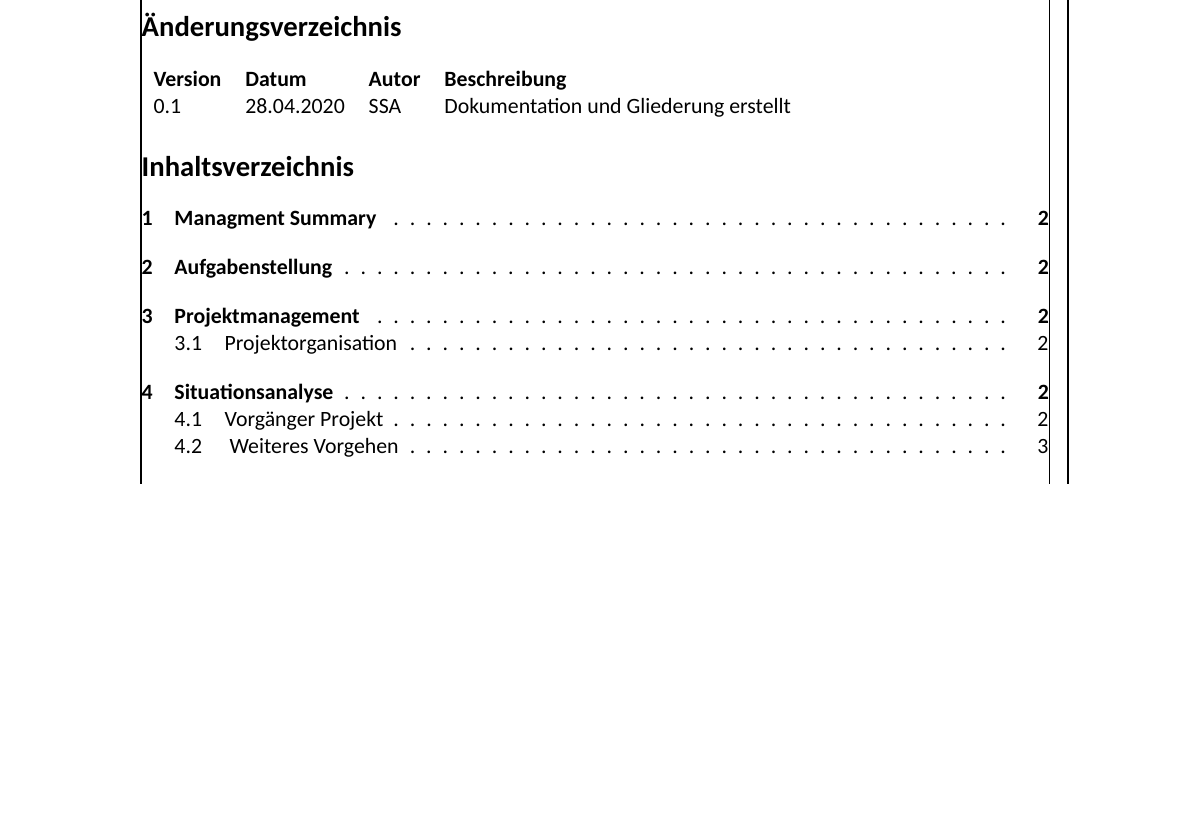
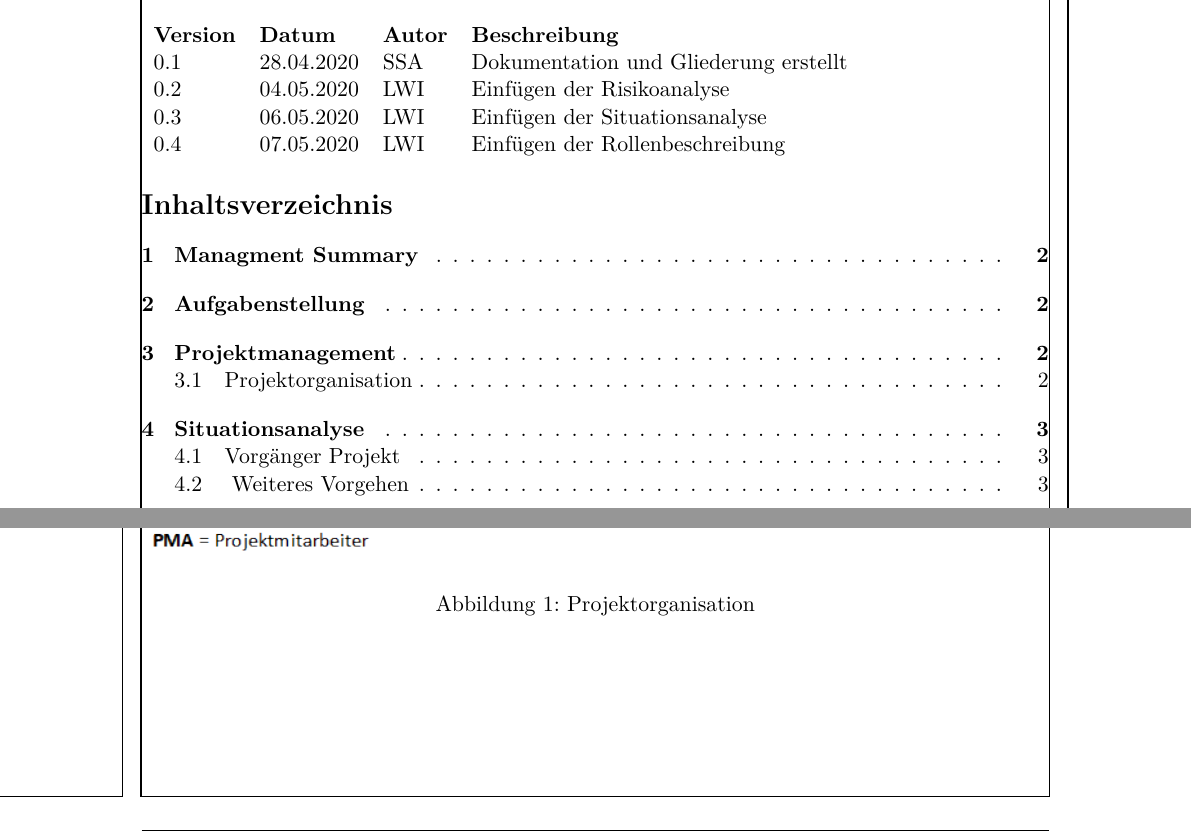
Before and after one commit to Visual-Board-GmbH/docs-tic-tac-toe, a LaTeX document (01_Projektdokumente/01_Projektdokumentation/OEG‐LWI‐SSA_20200428_0.1_Draft_4.tex): part of page 1 of 7 before the commit and two parts of pages 1 and 2 of 7 after it, the two joined at a grey line, cut at the place of the change, the shorter picture padded with empty space. Compiled offline with XeLaTeX; a missing font is replaced by an installed copy or a similar font.

Commit message:
removed leftover images. And put Projektorganisation.png inside a figure

```diff
--- a/01_Projektdokumente/01_Projektdokumentation/OEG‐LWI‐SSA_20200428_0.1_Draft_4.tex
+++ b/01_Projektdokumente/01_Projektdokumentation/OEG‐LWI‐SSA_20200428_0.1_Draft_4.tex
@@ -22,7 +22,7 @@
 }
 
 \geometry{top=0.75cm, bottom=0.8cm, right=2.5cm, left=2.5cm, headheight=35pt, includeheadfoot, portrait}
-\setmainfont{Calibri}
+%\setmainfont{Calibri}
 
 %Path relative to the .tex file containing the \includegraphics command
 \graphicspath{{01_Grafiken/}}
@@ -62,7 +62,10 @@
 	\section*{Änderungsverzeichnis}
 	\begin{tabularx}{\columnwidth}{l l l X}
 		\textbf{Version} & \textbf{Datum} & \textbf{Autor} & \textbf{Beschreibung}\\
-		0.1 & 28.04.2020 & SSA & Dokumentation und Gliederung erstellt
+		0.1 & 28.04.2020 & SSA & Dokumentation und Gliederung erstellt \\
+		0.2 & 04.05.2020 & LWI & Einfügen der Risikoanalyse \\
+		0.3 & 06.05.2020 & LWI & Einfügen der Situationsanalyse \\
+		0.4 & 07.05.2020 & LWI & Einfügen der Rollenbeschreibung
 	\end{tabularx}
 
 	\renewcommand{\cftsecleader}{\cftdotfill{\cftdotsep}}
@@ -74,8 +77,15 @@
 	\section{Aufgabenstellung}
 	\section{Projektmanagement}
     \subsection{Projektorganisation}
-    %\includepdf[pagecommand={\pagestyle{fancy}}]{../02_Dokumente/01_Projektorganisation/Projektorganisation.pdf}
-	\includegraphics[width=\columnwidth]{Projektorganisation.png}
+    \begin{figure}[!hbt]
+    	\centering
+    	\includegraphics[width=\columnwidth]{Projektorganisation.png}
+    	\caption{Projektorganisation}
+    	\label{fig:projektorganisation}
+    \end{figure}
+
+	\newpage
+
 	\section{Situationsanalyse}
 	\subsection{Vorgänger Projekt}
 	Die Visual Board GmbH hat bereits mit der ABBTS (Rolf Hirschi) zusammengearbeitet und einen Prototypen erstellt um Bilder auf einer RGB-LED-Matrix anzuzeigen.
```
Also changed, not shown: 01_Projektdokumente/01_Projektdokumentation/01_Grafiken/massnahmen.png (deleted), 01_Projektdokumente/01_Projektdokumentation/01_Grafiken/risiken.png (deleted).
